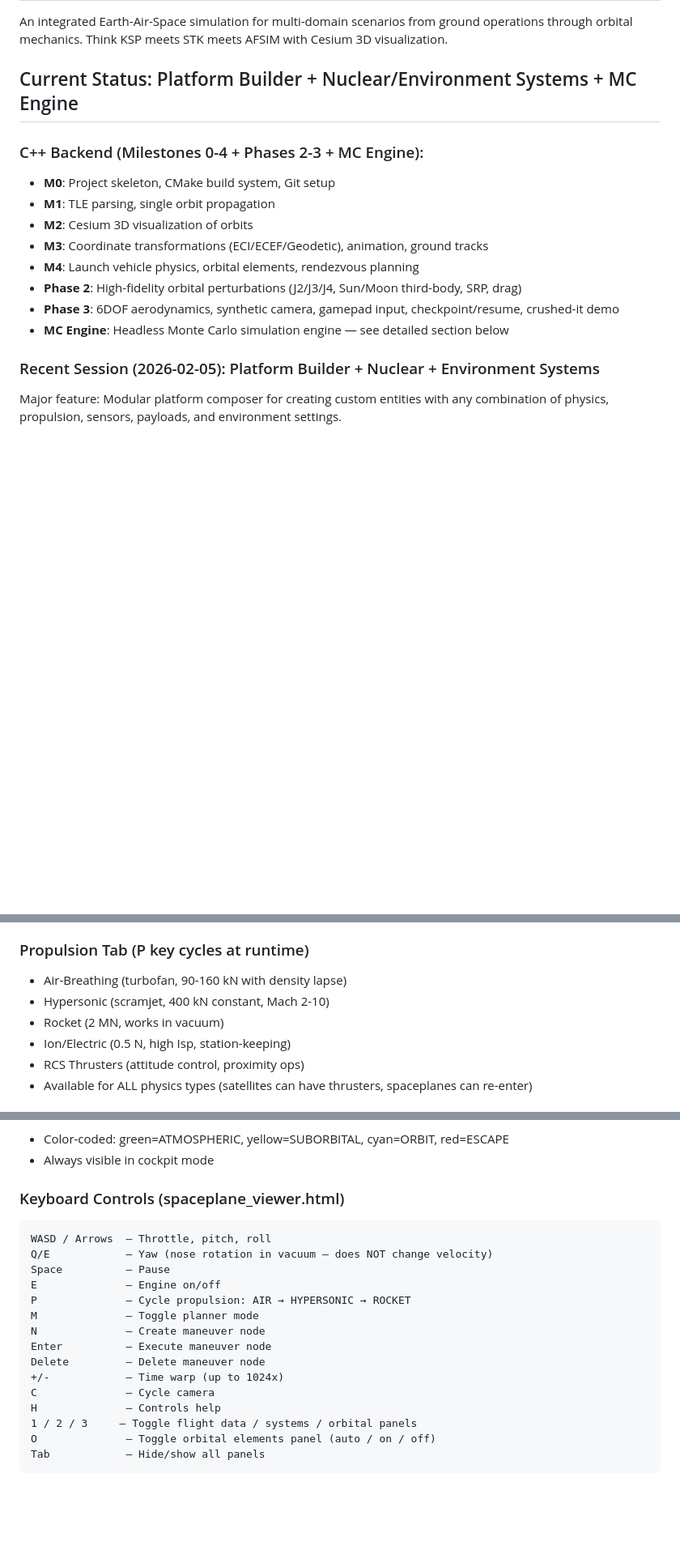
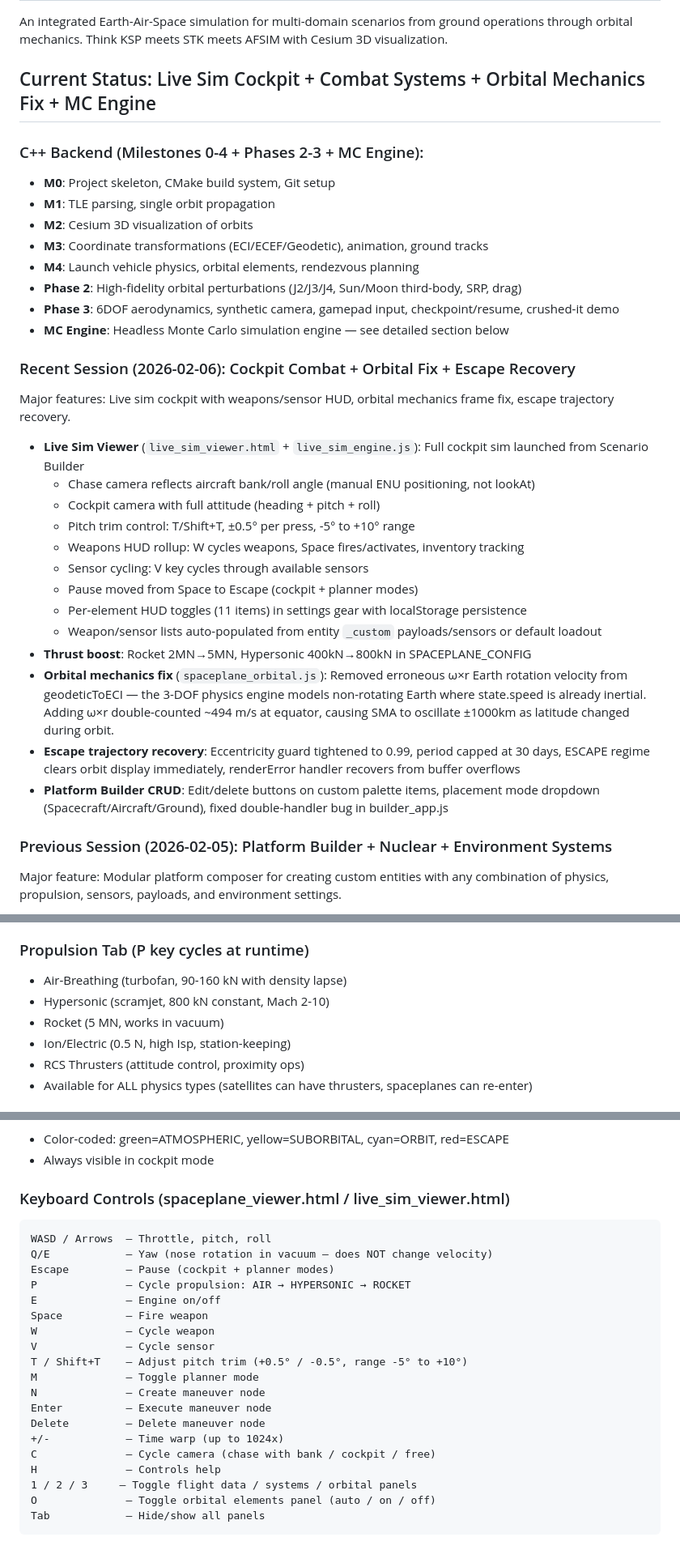
Before and after one commit to orbitalarena/alldomainsim, a Markdown page: CLAUDE.md, 3 parts joined by grey strips. Shown at 81% size. Drawn GitHub-style; blank space fills up the shorter version.

````diff
--- a/CLAUDE.md
+++ b/CLAUDE.md
@@ -4,7 +4,7 @@
 
 An integrated Earth-Air-Space simulation for multi-domain scenarios from ground operations through orbital mechanics. Think KSP meets STK meets AFSIM with Cesium 3D visualization.
 
-## Current Status: Platform Builder + Nuclear/Environment Systems + MC Engine
+## Current Status: Live Sim Cockpit + Combat Systems + Orbital Mechanics Fix + MC Engine
 
 ### C++ Backend (Milestones 0-4 + Phases 2-3 + MC Engine):
 - **M0**: Project skeleton, CMake build system, Git setup
@@ -16,7 +16,24 @@ An integrated Earth-Air-Space simulation for multi-domain scenarios from ground
 - **Phase 3**: 6DOF aerodynamics, synthetic camera, gamepad input, checkpoint/resume, crushed-it demo
 - **MC Engine**: Headless Monte Carlo simulation engine — see detailed section below
 
-### Recent Session (2026-02-05): Platform Builder + Nuclear + Environment Systems
+### Recent Session (2026-02-06): Cockpit Combat + Orbital Fix + Escape Recovery
+Major features: Live sim cockpit with weapons/sensor HUD, orbital mechanics frame fix, escape trajectory recovery.
+
+- **Live Sim Viewer** (`live_sim_viewer.html` + `live_sim_engine.js`): Full cockpit sim launched from Scenario Builder
+  - Chase camera reflects aircraft bank/roll angle (manual ENU positioning, not lookAt)
+  - Cockpit camera with full attitude (heading + pitch + roll)
+  - Pitch trim control: T/Shift+T, ±0.5° per press, -5° to +10° range
+  - Weapons HUD rollup: W cycles weapons, Space fires/activates, inventory tracking
+  - Sensor cycling: V key cycles through available sensors
+  - Pause moved from Space to Escape (cockpit + planner modes)
+  - Per-element HUD toggles (11 items) in settings gear with localStorage persistence
+  - Weapon/sensor lists auto-populated from entity `_custom` payloads/sensors or default loadout
+- **Thrust boost**: Rocket 2MN→5MN, Hypersonic 400kN→800kN in SPACEPLANE_CONFIG
+- **Orbital mechanics fix** (`spaceplane_orbital.js`): Removed erroneous ω×r Earth rotation velocity from geodeticToECI — the 3-DOF physics engine models non-rotating Earth where state.speed is already inertial. Adding ω×r double-counted ~494 m/s at equator, causing SMA to oscillate ±1000km as latitude changed during orbit.
+- **Escape trajectory recovery**: Eccentricity guard tightened to 0.99, period capped at 30 days, ESCAPE regime clears orbit display immediately, renderError handler recovers from buffer overflows
+- **Platform Builder CRUD**: Edit/delete buttons on custom palette items, placement mode dropdown (Spacecraft/Aircraft/Ground), fixed double-handler bug in builder_app.js
+
+### Previous Session (2026-02-05): Platform Builder + Nuclear + Environment Systems
 Major feature: Modular platform composer for creating custom entities with any combination of physics, propulsion, sensors, payloads, and environment settings.
 
 - **Platform Builder** (`platform_builder.js`): 5-tab modal dialog (Physics/Propulsion/Sensors/Payload/Environment)
@@ -249,8 +267,8 @@ Created a comprehensive 5-tab dialog for building custom entities with any combi
 
 ### Propulsion Tab (P key cycles at runtime)
 - Air-Breathing (turbofan, 90-160 kN with density lapse)
-- Hypersonic (scramjet, 400 kN constant, Mach 2-10)
-- Rocket (2 MN, works in vacuum)
+- Hypersonic (scramjet, 800 kN constant, Mach 2-10)
+- Rocket (5 MN, works in vacuum)
 - Ion/Electric (0.5 N, high Isp, station-keeping)
 - RCS Thrusters (attitude control, proximity ops)
 - Available for ALL physics types (satellites can have thrusters, spaceplanes can re-enter)
@@ -622,19 +644,23 @@ Above 30km, KSP-style orbital markers appear on the pitch ladder:
 - Color-coded: green=ATMOSPHERIC, yellow=SUBORBITAL, cyan=ORBIT, red=ESCAPE
 - Always visible in cockpit mode
 
-### Keyboard Controls (spaceplane_viewer.html)
+### Keyboard Controls (spaceplane_viewer.html / live_sim_viewer.html)
 ```
 WASD / Arrows  — Throttle, pitch, roll
 Q/E            — Yaw (nose rotation in vacuum — does NOT change velocity)
-Space          — Pause
+Escape         — Pause (cockpit + planner modes)
+P              — Cycle propulsion: AIR → HYPERSONIC → ROCKET
 E              — Engine on/off
-P              — Cycle propulsion: AIR → HYPERSONIC → ROCKET
+Space          — Fire weapon
+W              — Cycle weapon
+V              — Cycle sensor
+T / Shift+T    — Adjust pitch trim (+0.5° / -0.5°, range -5° to +10°)
 M              — Toggle planner mode
 N              — Create maneuver node
 Enter          — Execute maneuver node
 Delete         — Delete maneuver node
 +/-            — Time warp (up to 1024x)
-C              — Cycle camera
+C              — Cycle camera (chase with bank / cockpit / free)
 H              — Controls help
 1 / 2 / 3     — Toggle flight data / systems / orbital panels
 O              — Toggle orbital elements panel (auto / on / off)
````
Also changed, not shown: other parts of CLAUDE.md (+11 -4 lines), README.md (+14 -8 lines).
